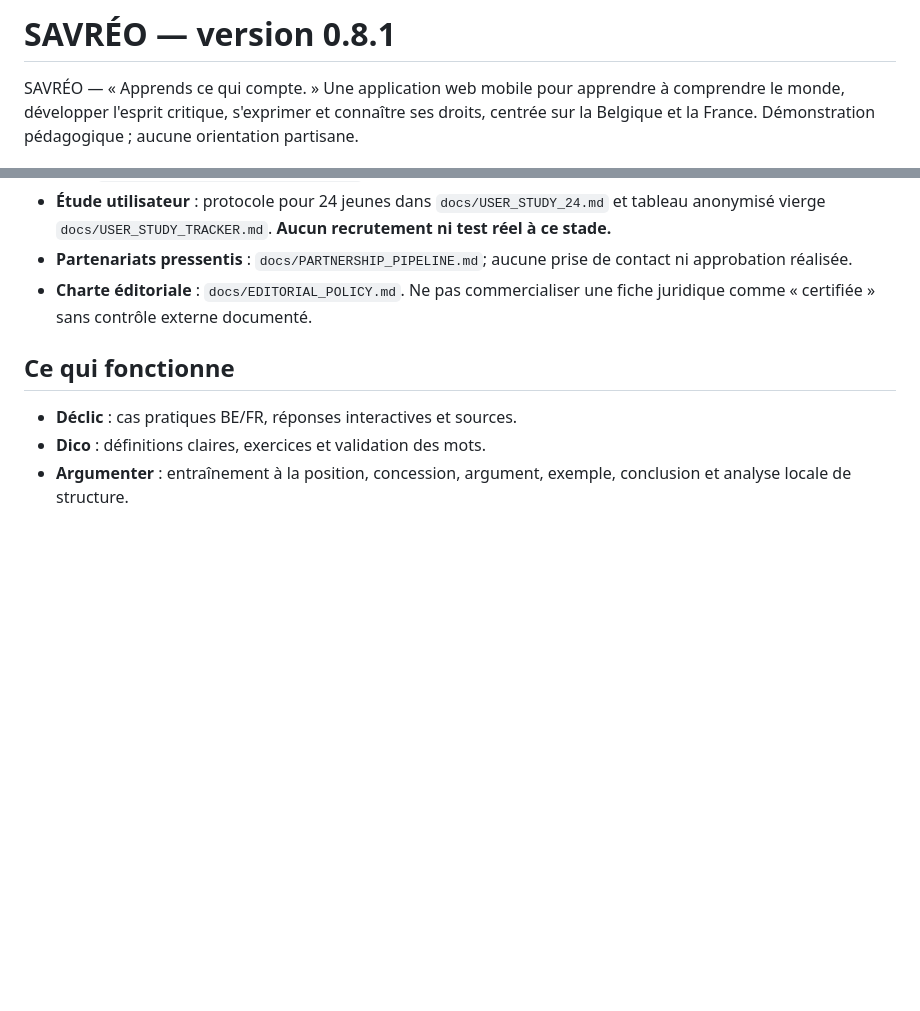
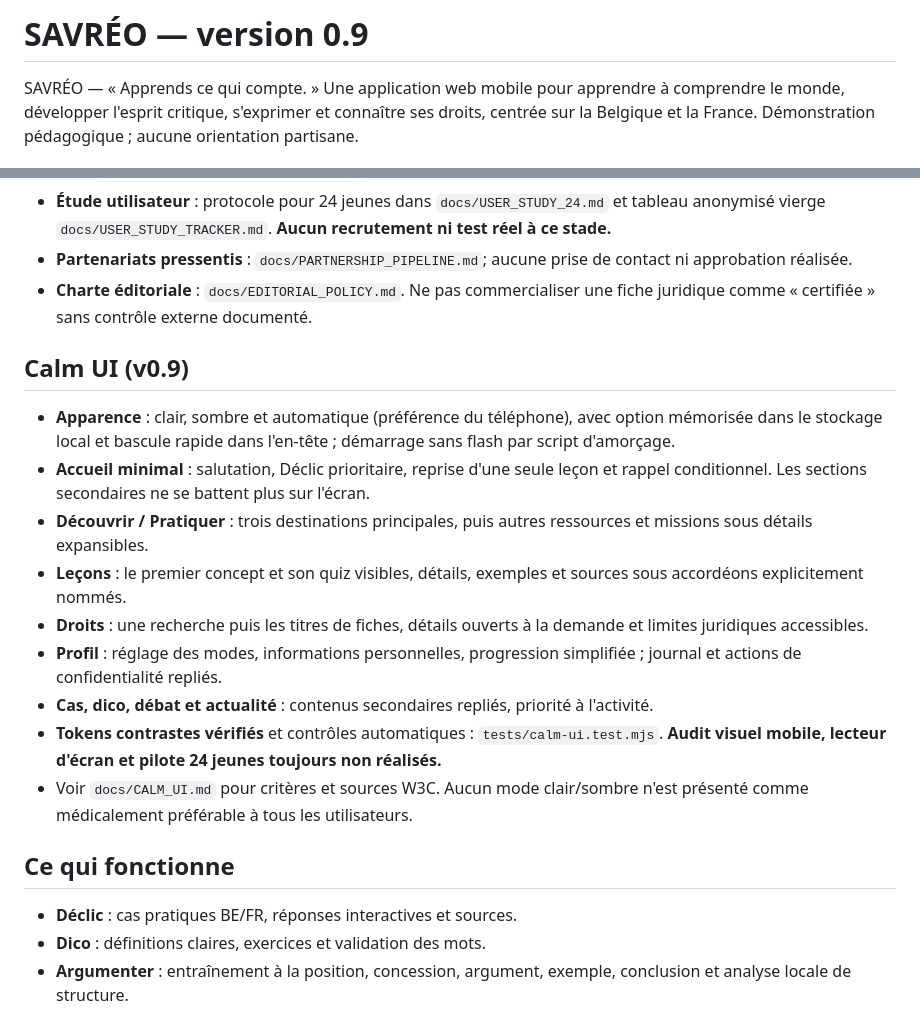
Before and after one commit to LBNA7G/lucide-citoyen, a Markdown page: README.md, 2 parts joined by grey strips. GitHub-like rendering; blank space fills up the shorter version.

Commit message:
chore: align README.md with SAVRÉO Calm UI v0.9

```diff
--- a/README.md
+++ b/README.md
@@ -1,4 +1,4 @@
-# SAVRÉO — version 0.8.1
+# SAVRÉO — version 0.9
 
 SAVRÉO — « Apprends ce qui compte. » Une application web mobile pour apprendre à comprendre le monde, développer l'esprit critique, s'exprimer et connaître ses droits, centrée sur la Belgique et la France. Démonstration pédagogique ; aucune orientation partisane.
 
@@ -29,6 +29,18 @@ Pour vérifier la migration : utiliser une session vierge, une session v0.6 exis
 - **Étude utilisateur** : protocole pour 24 jeunes dans `docs/USER_STUDY_24.md` et tableau anonymisé vierge `docs/USER_STUDY_TRACKER.md`. **Aucun recrutement ni test réel à ce stade.**
 - **Partenariats pressentis** : `docs/PARTNERSHIP_PIPELINE.md`; aucune prise de contact ni approbation réalisée.
 - **Charte éditoriale** : `docs/EDITORIAL_POLICY.md`. Ne pas commercialiser une fiche juridique comme « certifiée » sans contrôle externe documenté.
+
+## Calm UI (v0.9)
+
+- **Apparence** : clair, sombre et automatique (préférence du téléphone), avec option mémorisée dans le stockage local et bascule rapide dans l'en-tête ; démarrage sans flash par script d'amorçage.
+- **Accueil minimal** : salutation, Déclic prioritaire, reprise d'une seule leçon et rappel conditionnel. Les sections secondaires ne se battent plus sur l'écran.
+- **Découvrir / Pratiquer** : trois destinations principales, puis autres ressources et missions sous détails expansibles.
+- **Leçons** : le premier concept et son quiz visibles, détails, exemples et sources sous accordéons explicitement nommés.
+- **Droits** : une recherche puis les titres de fiches, détails ouverts à la demande et limites juridiques accessibles.
+- **Profil** : réglage des modes, informations personnelles, progression simplifiée ; journal et actions de confidentialité repliés.
+- **Cas, dico, débat et actualité** : contenus secondaires repliés, priorité à l'activité.
+- **Tokens contrastes vérifiés** et contrôles automatiques : `tests/calm-ui.test.mjs`. **Audit visuel mobile, lecteur d'écran et pilote 24 jeunes toujours non réalisés.**
+- Voir `docs/CALM_UI.md` pour critères et sources W3C. Aucun mode clair/sombre n'est présenté comme médicalement préférable à tous les utilisateurs.
 
 ## Ce qui fonctionne
 
```
